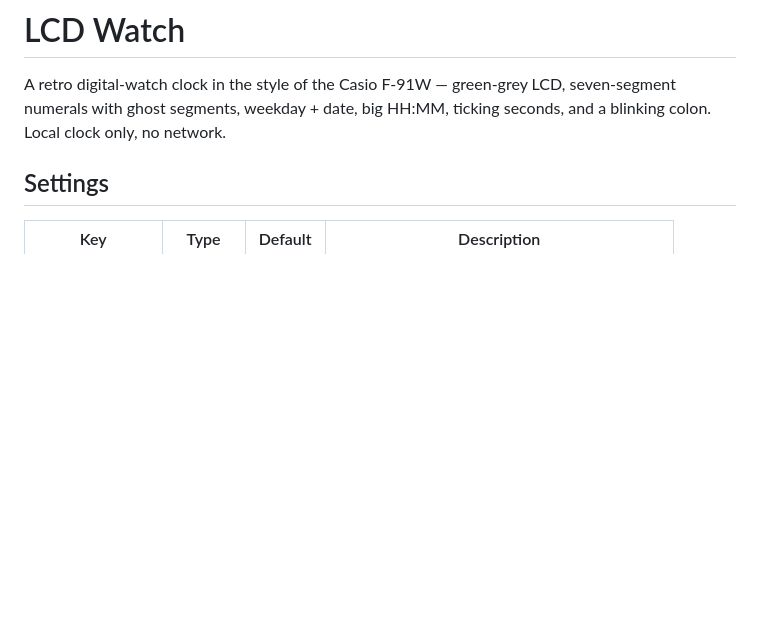
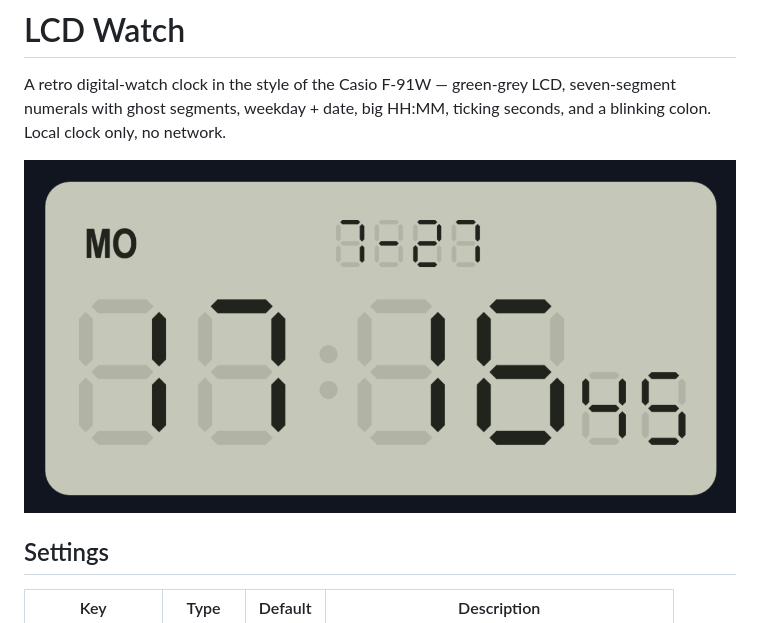
Before and after one commit to vardekapp/vardek-widgets, a Markdown page: com.vardek.lcd-watch/README.md, the part around the change. Rendered like a GitHub page; pictures changed too: com.vardek.lcd-watch/lcdclock.png (added); blank space fills up the shorter version.

```diff
--- a/com.vardek.lcd-watch/README.md
+++ b/com.vardek.lcd-watch/README.md
@@ -3,6 +3,8 @@
 A retro digital-watch clock in the style of the Casio F-91W — green-grey LCD,
 seven-segment numerals with ghost segments, weekday + date, big HH:MM, ticking
 seconds, and a blinking colon. Local clock only, no network.
+
+![LCD Watch widget](lcdclock.png)
 
 ## Settings
 
```
Also changed, not shown: README.md (+4 -0 lines).
